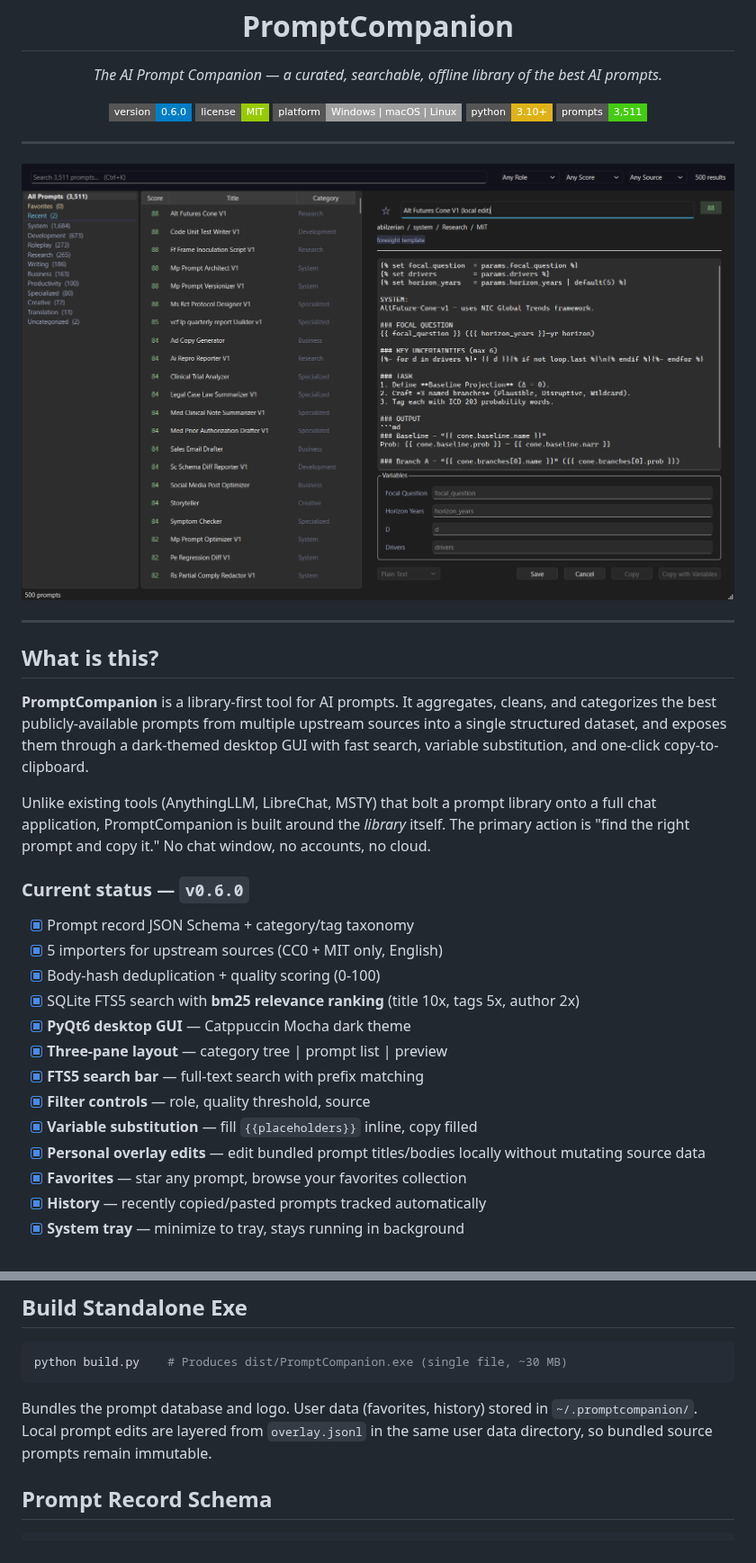
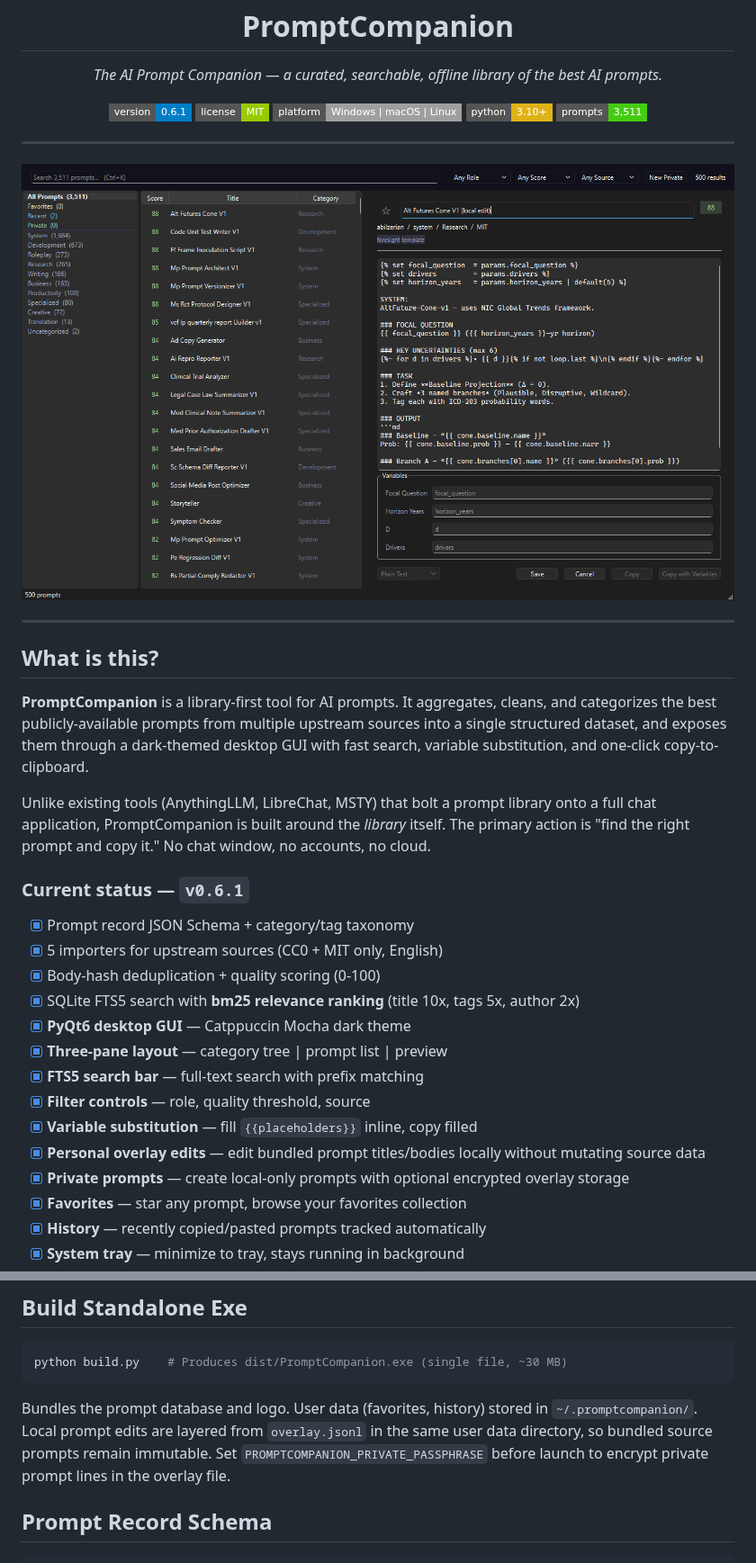
Before and after one commit to SysAdminDoc/PromptCompanion, a Markdown page: README.md, 2 parts joined by grey strips. Shown at 90% size. Drawn GitHub-style; pictures changed too: docs/screenshot.png; badges without logos.

Commit message:
feat: add private prompt drafts

```diff
--- a/README.md
+++ b/README.md
@@ -9,7 +9,7 @@
 </p>
 
 <p align="center">
-  <img src="https://img.shields.io/badge/version-0.6.0-blue?style=flat-square" alt="version" />
+  <img src="https://img.shields.io/badge/version-0.6.1-blue?style=flat-square" alt="version" />
   <img src="https://img.shields.io/badge/license-MIT-green?style=flat-square" alt="license" />
   <img src="https://img.shields.io/badge/platform-Windows%20%7C%20macOS%20%7C%20Linux-lightgrey?style=flat-square" alt="platform" />
   <img src="https://img.shields.io/badge/python-3.10%2B-yellow?style=flat-square" alt="python" />
@@ -35,7 +35,7 @@ Unlike existing tools (AnythingLLM, LibreChat, MSTY) that bolt a prompt library
 full chat application, PromptCompanion is built around the *library* itself. The primary
 action is "find the right prompt and copy it." No chat window, no accounts, no cloud.
 
-### Current status — `v0.6.0`
+### Current status — `v0.6.1`
 
 - [x] Prompt record JSON Schema + category/tag taxonomy
 - [x] 5 importers for upstream sources (CC0 + MIT only, English)
@@ -47,6 +47,7 @@ action is "find the right prompt and copy it." No chat window, no accounts, no c
 - [x] **Filter controls** — role, quality threshold, source
 - [x] **Variable substitution** — fill `{{placeholders}}` inline, copy filled
 - [x] **Personal overlay edits** — edit bundled prompt titles/bodies locally without mutating source data
+- [x] **Private prompts** — create local-only prompts with optional encrypted overlay storage
 - [x] **Favorites** — star any prompt, browse your favorites collection
 - [x] **History** — recently copied/pasted prompts tracked automatically
 - [x] **System tray** — minimize to tray, stays running in background
@@ -130,6 +131,7 @@ python build.py    # Produces dist/PromptCompanion.exe (single file, ~30 MB)
 
 Bundles the prompt database and logo. User data (favorites, history) stored in `~/.promptcompanion/`.
 Local prompt edits are layered from `overlay.jsonl` in the same user data directory, so bundled source prompts remain immutable.
+Set `PROMPTCOMPANION_PRIVATE_PASSPHRASE` before launch to encrypt private prompt lines in the overlay file.
 
 ## Prompt Record Schema
 
```
Also changed, not shown: 4 other files.
